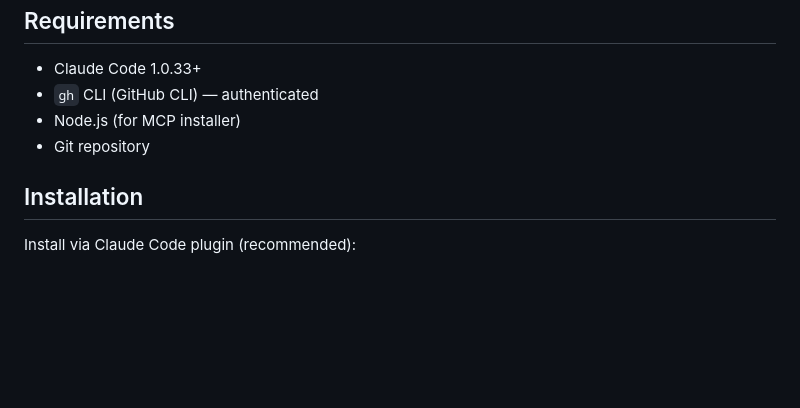
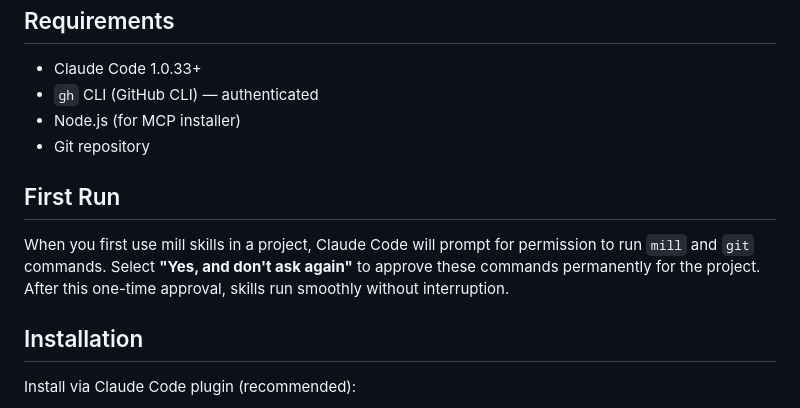
Before and after one commit to mindrevolution/mill, a Markdown page: AGENTS.md, the part around the change. GitHub-like rendering; blank space fills up the shorter version.

Commit message:
docs: add first run note about permission approval
Explain that "Yes, and don't ask again" is key for smooth workflow.

🤖 Claude

Co-Authored-By: Claude Opus 4.5 <noreply@anthropic.com>

```diff
--- a/AGENTS.md
+++ b/AGENTS.md
@@ -165,6 +165,10 @@ flowchart TD
 - Node.js (for MCP installer)
 - Git repository
 
+## First Run
+
+When you first use mill skills in a project, Claude Code will prompt for permission to run `mill` and `git` commands. Select **"Yes, and don't ask again"** to approve these commands permanently for the project. After this one-time approval, skills run smoothly without interruption.
+
 ## Installation
 
 Install via Claude Code plugin (recommended):
```
